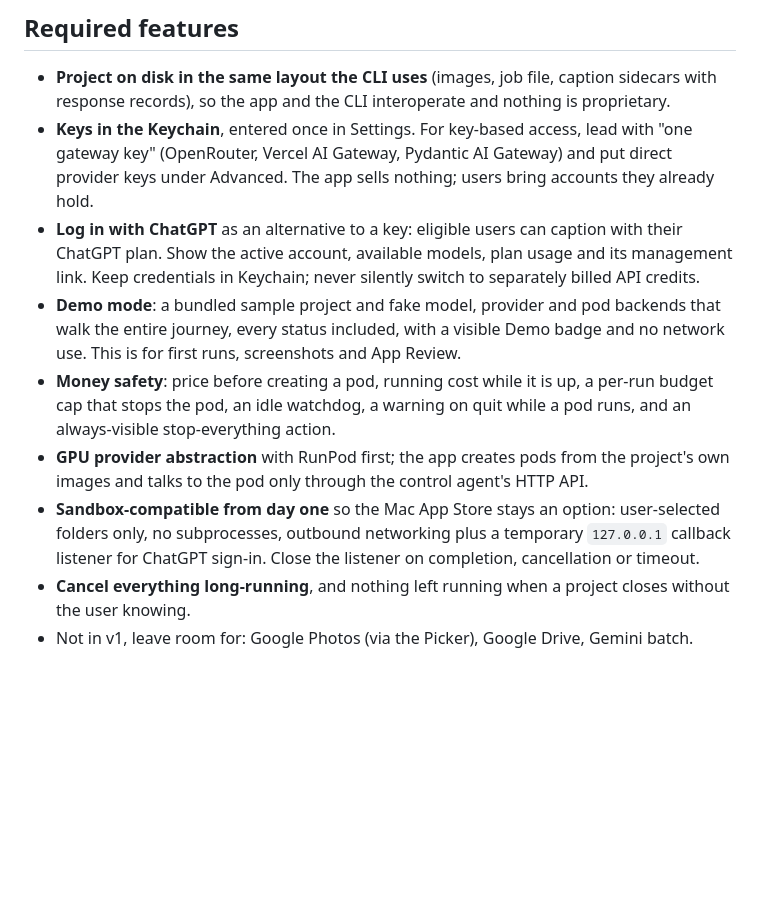
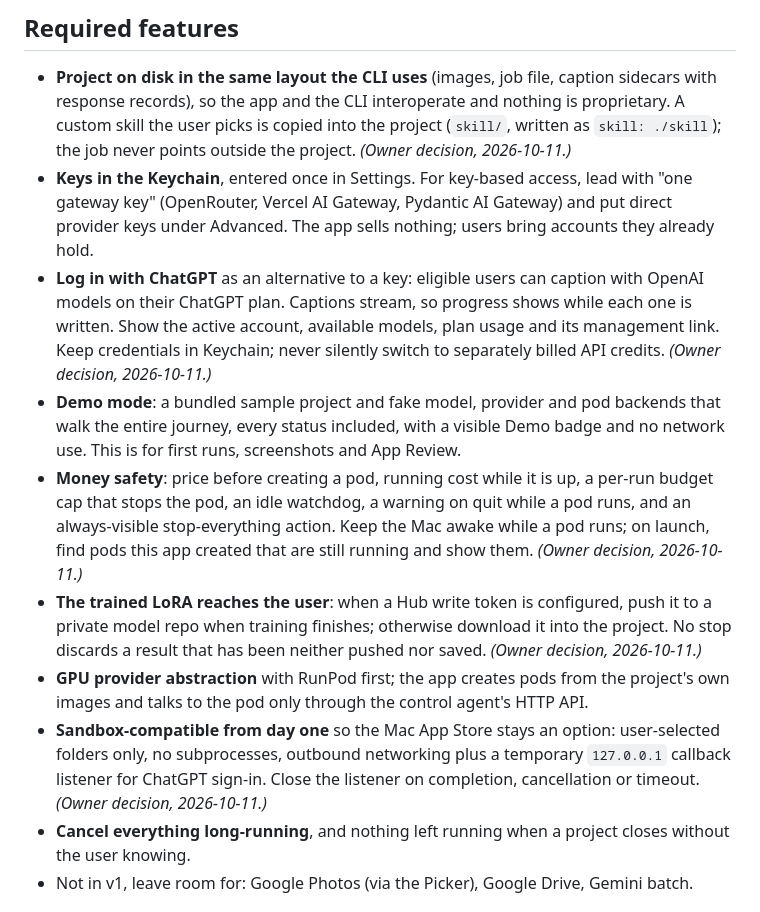
Before and after one commit to RationallyPrime/concept-captioner, a Markdown page: app/docs/APP-BRIEF.md, the part around the change. GitHub-like rendering; blank space fills up the shorter version.

Commit message:
Mark the 2026-10-11 owner decisions in the app brief
ChatGPT sign-in with streamed OpenAI captioning, the loopback callback in the
sandbox rule, keep-awake and launch reconcile, LoRA push-or-download, and the
custom skill copied into the project.

Co-Authored-By: Claude Opus 5.5 <noreply@anthropic.com>

```diff
--- a/app/docs/APP-BRIEF.md
+++ b/app/docs/APP-BRIEF.md
@@ -57,24 +57,33 @@ connection, demo mode).
 ## Required features
 
 - **Project on disk in the same layout the CLI uses** (images, job file, caption sidecars with
-  response records), so the app and the CLI interoperate and nothing is proprietary.
+  response records), so the app and the CLI interoperate and nothing is proprietary. A custom
+  skill the user picks is copied into the project (`skill/`, written as `skill: ./skill`); the
+  job never points outside the project. *(Owner decision, 2026-10-11.)*
 - **Keys in the Keychain**, entered once in Settings. For key-based access, lead with "one gateway key" (OpenRouter,
   Vercel AI Gateway, Pydantic AI Gateway) and put direct provider keys under Advanced. The app
   sells nothing; users bring accounts they already hold.
-- **Log in with ChatGPT** as an alternative to a key: eligible users can caption with their
-  ChatGPT plan. Show the active account, available models, plan usage and its management link.
-  Keep credentials in Keychain; never silently switch to separately billed API credits.
+- **Log in with ChatGPT** as an alternative to a key: eligible users can caption with OpenAI
+  models on their ChatGPT plan. Captions stream, so progress shows while each one is written.
+  Show the active account, available models, plan usage and its management link. Keep
+  credentials in Keychain; never silently switch to separately billed API credits.
+  *(Owner decision, 2026-10-11.)*
 - **Demo mode**: a bundled sample project and fake model, provider and pod backends that walk the
   entire journey, every status included, with a visible Demo badge and no network use. This is
   for first runs, screenshots and App Review.
 - **Money safety**: price before creating a pod, running cost while it is up, a per-run budget cap
   that stops the pod, an idle watchdog, a warning on quit while a pod runs, and an always-visible
-  stop-everything action.
+  stop-everything action. Keep the Mac awake while a pod runs; on launch, find pods this app
+  created that are still running and show them. *(Owner decision, 2026-10-11.)*
+- **The trained LoRA reaches the user**: when a Hub write token is configured, push it to a
+  private model repo when training finishes; otherwise download it into the project. No stop
+  discards a result that has been neither pushed nor saved. *(Owner decision, 2026-10-11.)*
 - **GPU provider abstraction** with RunPod first; the app creates pods from the project's own
   images and talks to the pod only through the control agent's HTTP API.
 - **Sandbox-compatible from day one** so the Mac App Store stays an option: user-selected
   folders only, no subprocesses, outbound networking plus a temporary `127.0.0.1` callback
   listener for ChatGPT sign-in. Close the listener on completion, cancellation or timeout.
+  *(Owner decision, 2026-10-11.)*
 - **Cancel everything long-running**, and nothing left running when a project closes without
   the user knowing.
 - Not in v1, leave room for: Google Photos (via the Picker), Google Drive, Gemini batch.
```
